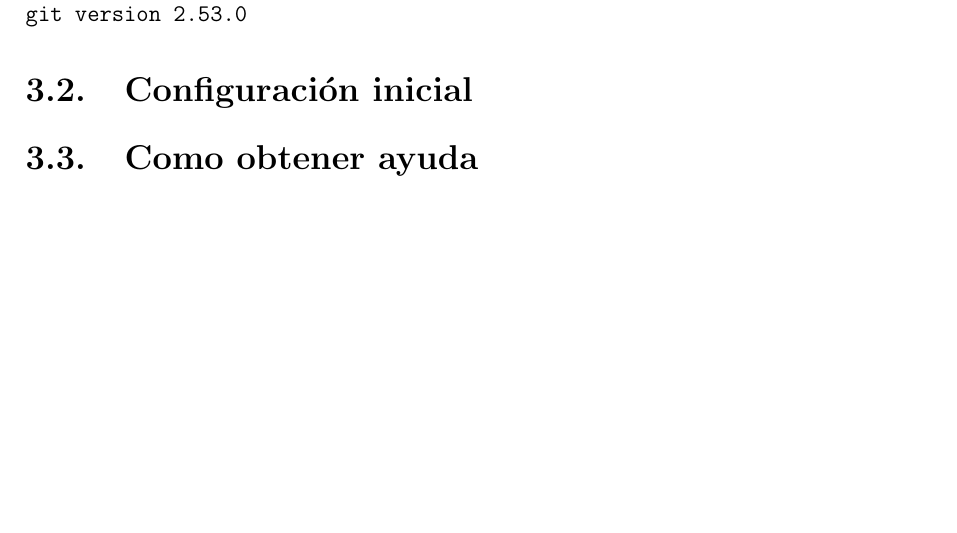
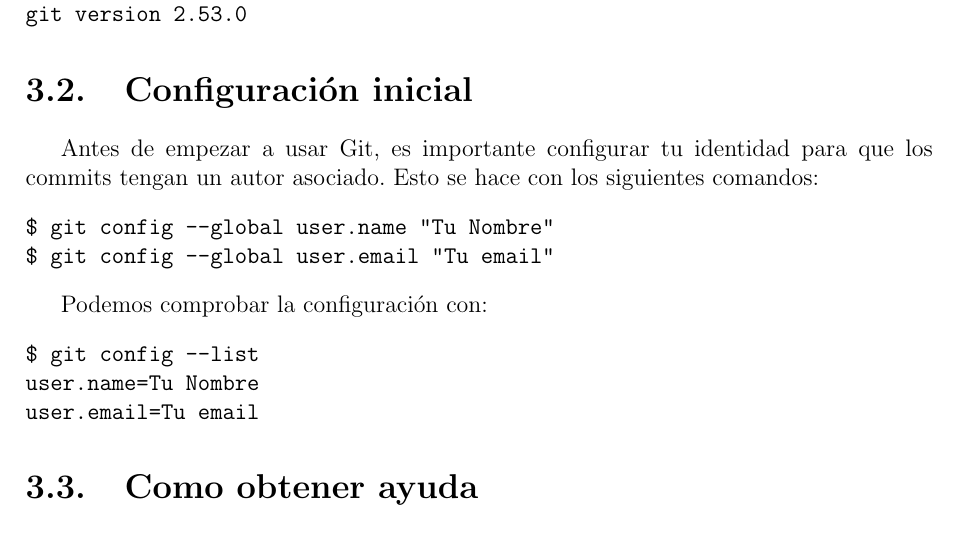
Before and after one commit to corte-itsv/apunte-git, a LaTeX document (apunte_git.tex): part of page 10 of 10, cut so that both start at the same text, the shorter picture padded with empty space. Compiled offline with pdfLaTeX.

Commit message:
fix: add instructions for configuring user identity in Git

```diff
--- a/apunte_git.tex
+++ b/apunte_git.tex
@@ -595,6 +595,19 @@
 
 \section{Configuración inicial}
 
+Antes de empezar a usar Git, es importante configurar tu identidad para que los commits tengan un autor asociado. Esto se hace con los siguientes comandos:
+\begin{verbatim}
+$ git config --global user.name "Tu Nombre"
+$ git config --global user.email "Tu email"
+\end{verbatim}
+
+Podemos comprobar la configuración con:
+\begin{verbatim}
+$ git config --list
+user.name=Tu Nombre
+user.email=Tu email
+\end{verbatim}
+
 \section{Como obtener ayuda}
 Para buscar ayuda rápida de comandos:
 \begin{itemize}[leftmargin=*]
```
